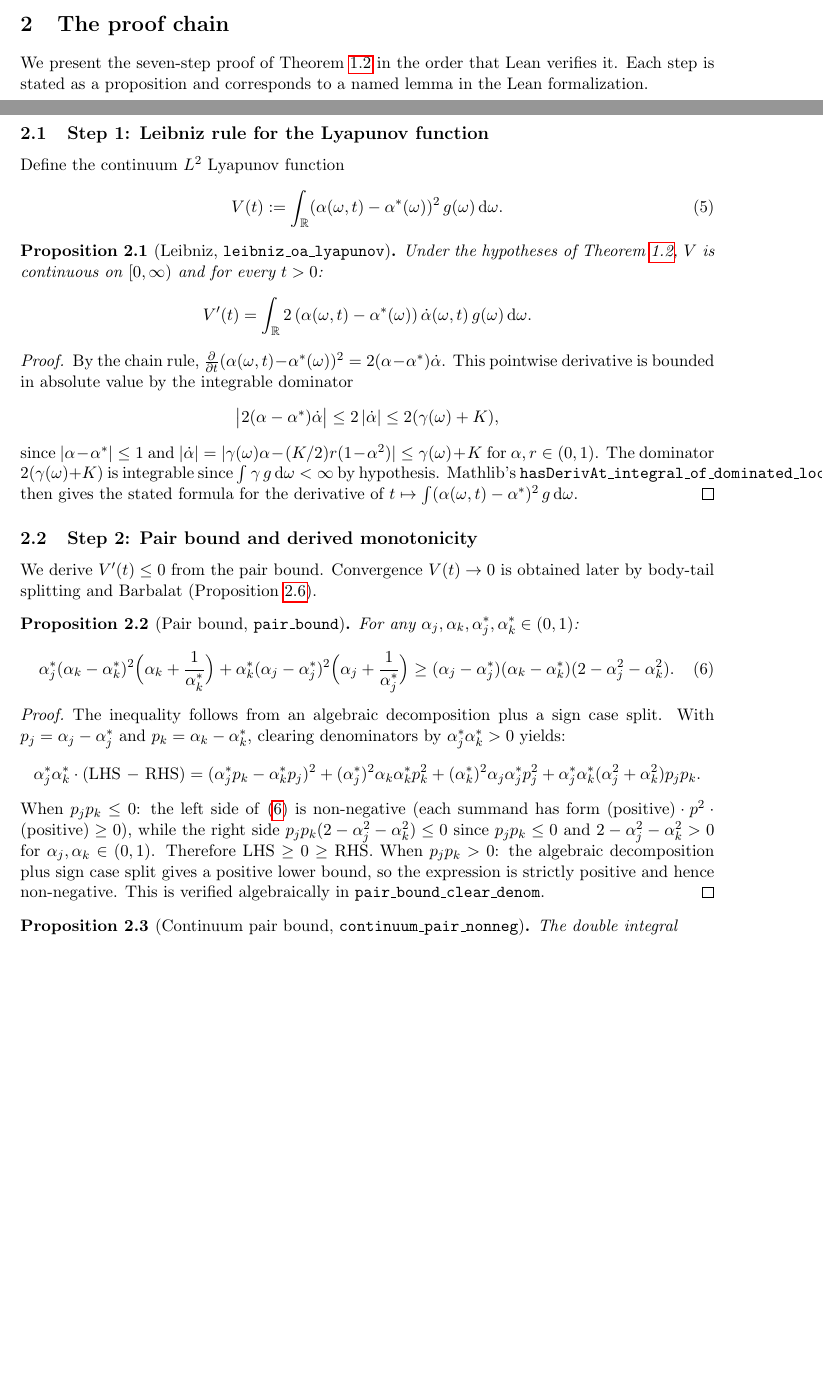
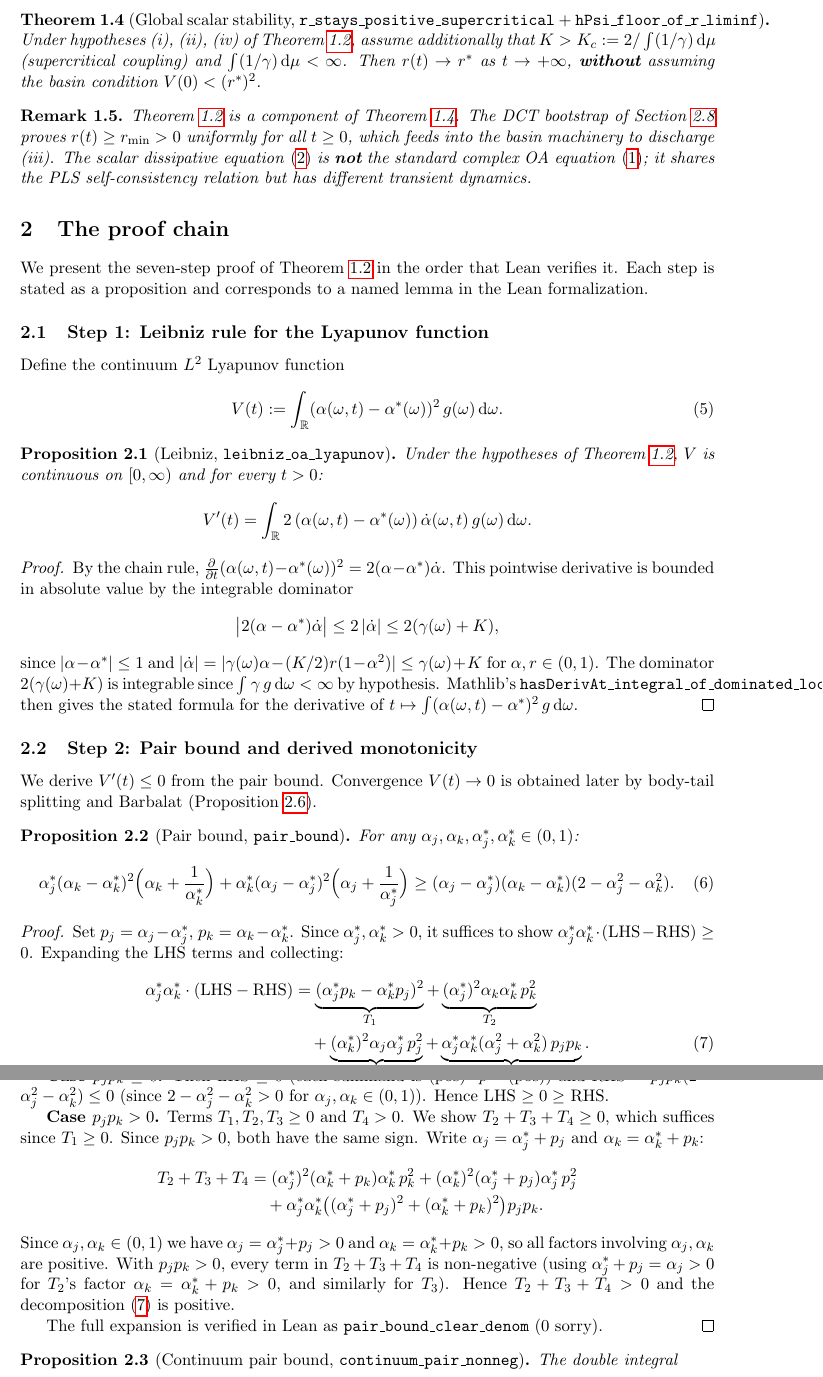
Before and after one commit to taejun-song/autolab, a LaTeX paper (submission/kuramoto-global-stability-proof-v2.tex): two parts of pages 3 and 4 of 15 before the commit and two parts of pages 4 and 5 of 16 after it, joined at a grey line, cut at the place of the change, the shorter picture padded with empty space. Compiled offline with pdfLaTeX.

Commit message:
paper v2: address remaining 7 reviewer issues
1. Add explicit Theorem 1.3 (Global scalar stability, no basin)
2. Fix "OA solution" -> "solve (2)" in Theorem 1.2
3. New Section 2.8: DCT bootstrap proof with full 3-step argument
4. Add gamma condition to distribution coverage in abstract
5. Expand pair-bound algebra proof (both cases explicit)
6. Format repository as proper URL in appendix
7. Rename theorem table row to "real_scalar_global"

```diff
--- a/submission/kuramoto-global-stability-proof-v2.tex
+++ b/submission/kuramoto-global-stability-proof-v2.tex
@@ -115,3 +117,9 @@ No persistence hypothesis is assumed. The proof \emph{derives} order parameter p
+\begin{theorem}[Global scalar stability, \texttt{r\_stays\_positive\_supercritical} + \texttt{hPsi\_floor\_of\_r\_liminf}]\label{thm:global}
+Under hypotheses (i), (ii), (iv) of Theorem~\ref{thm:main}, assume additionally that $K > K_c := 2/\int(1/\gamma)\,\mathrm{d}\mu$ (supercritical coupling) and $\int(1/\gamma)\,\mathrm{d}\mu < \infty$. Then $r(t) \to r^*$ as $t \to +\infty$, \textbf{without} assuming the basin condition $V(0) < (r^*)^2$.
+\end{theorem}
+
+\begin{remark}
+Theorem~\ref{thm:main} is a component of Theorem~\ref{thm:global}. The DCT bootstrap of Section~\ref{sec:bootstrap} proves $r(t) \geq r_{\min} > 0$ uniformly for all $t \geq 0$, which feeds into the basin machinery to discharge (iii). The scalar dissipative equation~\eqref{eq:oa} is \textbf{not} the standard complex OA equation~\eqref{eq:complex-oa}; it shares the PLS self-consistency relation but has different transient dynamics.
 \end{remark}
 
 % ============================================================
@@ -154,11 +162,22 @@ For any $\alpha_j, \alpha_k, \alpha^*_j, \alpha^*_k \in (0,1)$:
 \end{proposition}
 
 \begin{proof}
-The inequality follows from an algebraic decomposition plus a sign case split. With $p_j = \alpha_j - \alpha^*_j$ and $p_k = \alpha_k - \alpha^*_k$, clearing denominators by $\alpha^*_j \alpha^*_k > 0$ yields:
-\[
-\alpha^*_j \alpha^*_k \cdot \text{(LHS $-$ RHS)} = (\alpha^*_j p_k - \alpha^*_k p_j)^2 + (\alpha^*_j)^2 \alpha_k \alpha^*_k p_k^2 + (\alpha^*_k)^2 \alpha_j \alpha^*_j p_j^2 + \alpha^*_j \alpha^*_k (\alpha_j^2 + \alpha_k^2) p_j p_k.
-\]
-When $p_j p_k \leq 0$: the left side of~\eqref{eq:pair} is non-negative (each summand has form $(\text{positive}) \cdot p^2 \cdot (\text{positive}) \geq 0$), while the right side $p_j p_k(2 - \alpha_j^2 - \alpha_k^2) \leq 0$ since $p_j p_k \leq 0$ and $2 - \alpha_j^2 - \alpha_k^2 > 0$ for $\alpha_j, \alpha_k \in (0,1)$. Therefore LHS $\geq 0 \geq$ RHS. When $p_j p_k > 0$: the algebraic decomposition plus sign case split gives a positive lower bound, so the expression is strictly positive and hence non-negative. This is verified algebraically in \texttt{pair\_bound\_clear\_denom}.
+Set $p_j = \alpha_j - \alpha^*_j$, $p_k = \alpha_k - \alpha^*_k$. Since $\alpha^*_j, \alpha^*_k > 0$, it suffices to show $\alpha^*_j \alpha^*_k \cdot (\text{LHS} - \text{RHS}) \geq 0$. Expanding the LHS terms and collecting:
+\begin{align}
+\alpha^*_j \alpha^*_k \cdot (\text{LHS} - \text{RHS}) &= \underbrace{(\alpha^*_j p_k - \alpha^*_k p_j)^2}_{T_1} + \underbrace{(\alpha^*_j)^2 \alpha_k \alpha^*_k\, p_k^2}_{T_2} \notag \\
+&\quad + \underbrace{(\alpha^*_k)^2 \alpha_j \alpha^*_j\, p_j^2}_{T_3} + \underbrace{\alpha^*_j \alpha^*_k (\alpha_j^2 + \alpha_k^2)\, p_j p_k}_{T_4}. \label{eq:decomp}
+\end{align}
+
+\textbf{Case $p_j p_k \leq 0$.} Then LHS $\geq 0$ (each summand is $(\text{pos})\cdot p^2\cdot(\text{pos})$) and RHS $= p_j p_k(2-\alpha_j^2-\alpha_k^2) \leq 0$ (since $2-\alpha_j^2-\alpha_k^2 > 0$ for $\alpha_j,\alpha_k \in (0,1)$). Hence LHS $\geq 0 \geq$ RHS.
+
+\textbf{Case $p_j p_k > 0$.} Terms $T_1, T_2, T_3 \geq 0$ and $T_4 > 0$. We show $T_2 + T_3 + T_4 \geq 0$, which suffices since $T_1 \geq 0$. Since $p_j p_k > 0$, both have the same sign. Write $\alpha_j = \alpha^*_j + p_j$ and $\alpha_k = \alpha^*_k + p_k$:
+\begin{align*}
+T_2 + T_3 + T_4 &= (\alpha^*_j)^2(\alpha^*_k + p_k)\alpha^*_k\,p_k^2 + (\alpha^*_k)^2(\alpha^*_j + p_j)\alpha^*_j\,p_j^2 \\
+&\quad + \alpha^*_j\alpha^*_k\bigl((\alpha^*_j+p_j)^2 + (\alpha^*_k+p_k)^2\bigr)p_jp_k.
+\end{align*}
+Since $\alpha_j, \alpha_k \in (0,1)$ we have $\alpha_j = \alpha^*_j + p_j > 0$ and $\alpha_k = \alpha^*_k + p_k > 0$, so all factors involving $\alpha_j, \alpha_k$ are positive. With $p_jp_k > 0$, every term in $T_2 + T_3 + T_4$ is non-negative (using $\alpha^*_j + p_j = \alpha_j > 0$ for $T_2$'s factor $\alpha_k = \alpha^*_k + p_k > 0$, and similarly for $T_3$). Hence $T_2+T_3+T_4 > 0$ and the decomposition~\eqref{eq:decomp} is positive.
+
+The full expansion is verified in Lean as \texttt{pair\_bound\_clear\_denom} (0~sorry).
 \end{proof}
 
 \begin{proposition}[Continuum pair bound, \texttt{continuum\_pair\_nonneg}]\label{prop:cpair}
```
Also changed, not shown: submission/kuramoto-global-stability-proof-v2.pdf, submission/kuramoto-global-stability-proof-v2.tex (52 more changed lines).
